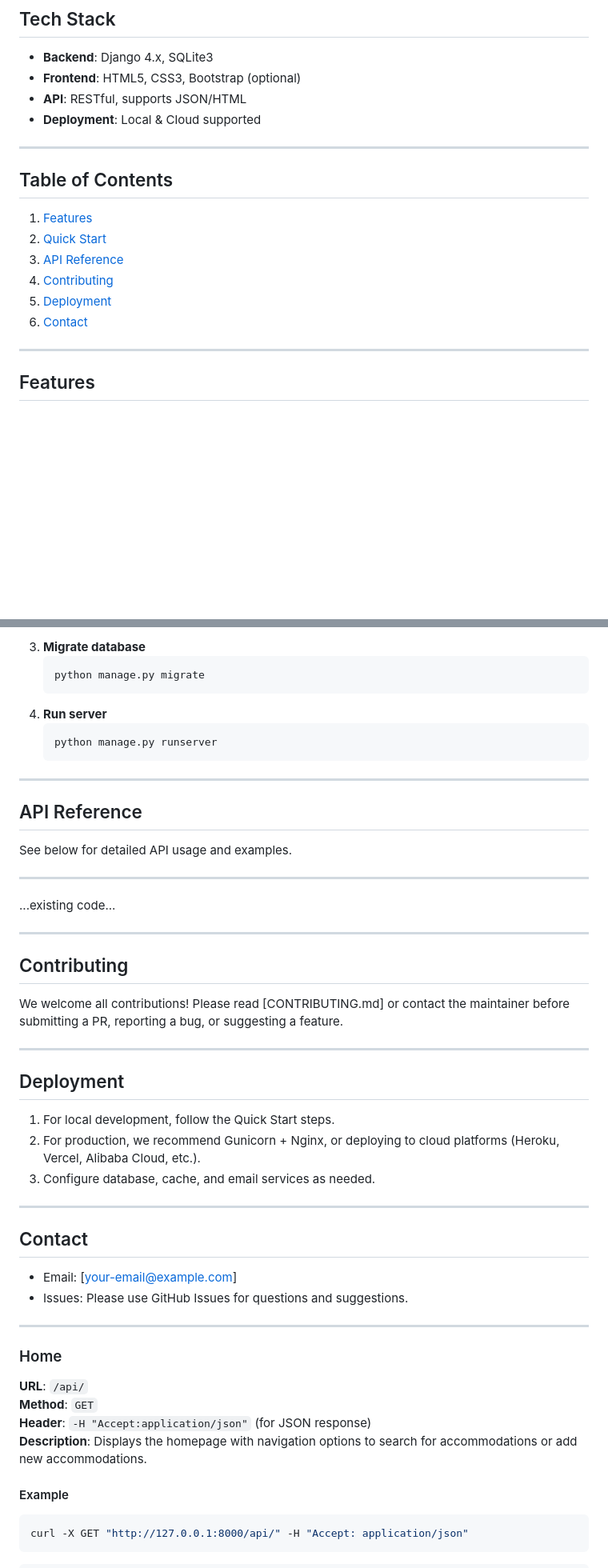
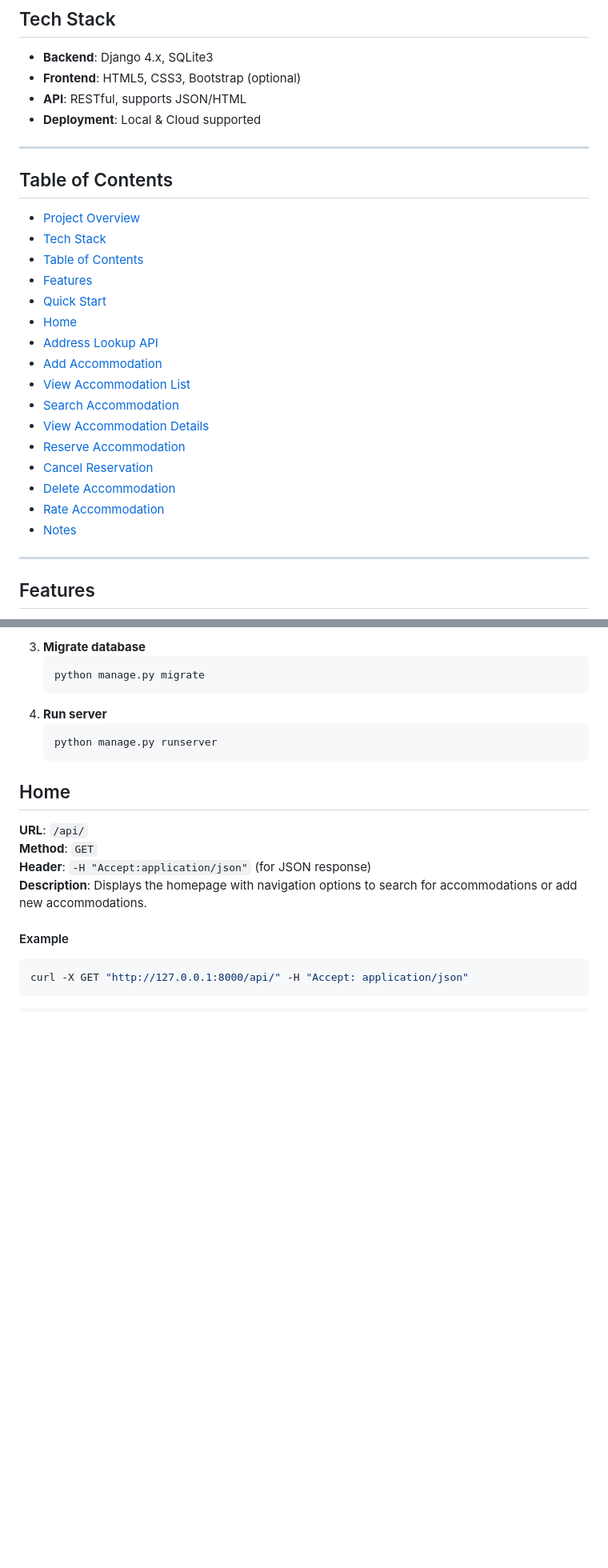
Before and after one commit to GuiyinTIAN/UniHaven, a Markdown page: README.md, 2 parts joined by grey strips. Shown at 80% size. Drawn GitHub-style; blank space fills up the shorter version.

````diff
--- a/README.md
+++ b/README.md
@@ -25,14 +25,25 @@
 
 ---
 
+
 ## Table of Contents
-1. [Features](#features)
-2. [Quick Start](#quick-start)
-3. [API Reference](#api-reference)
-4. [Contributing](#contributing)
-5. [Deployment](#deployment)
-6. [Contact](#contact)
 
+- [Project Overview](#project-overview)
+- [Tech Stack](#tech-stack)
+- [Table of Contents](#table-of-contents)
+- [Features](#features)
+- [Quick Start](#quick-start)
+- [Home](#home)
+- [Address Lookup API](#address-lookup-api)
+- [Add Accommodation](#add-accommodation)
+- [View Accommodation List](#view-accommodation-list)
+- [Search Accommodation](#search-accommodation)
+- [View Accommodation Details](#view-accommodation-details)
+- [Reserve Accommodation](#reserve-accommodation)
+- [Cancel Reservation](#cancel-reservation)
+- [Delete Accommodation](#delete-accommodation)
+- [Rate Accommodation](#rate-accommodation)
+- [Notes](#notes)
 ---
 
 ## Features
@@ -66,40 +77,7 @@
     python manage.py runserver
     ```
 
----
-
-## API Reference
-
-See below for detailed API usage and examples.
-
----
-
-...existing code...
-
----
-
-## Contributing
-
-We welcome all contributions! Please read [CONTRIBUTING.md] or contact the maintainer before submitting a PR, reporting a bug, or suggesting a feature.
-
----
-
-## Deployment
-
-1. For local development, follow the Quick Start steps.
-2. For production, we recommend Gunicorn + Nginx, or deploying to cloud platforms (Heroku, Vercel, Alibaba Cloud, etc.).
-3. Configure database, cache, and email services as needed.
-
----
-
-## Contact
-
-- Email: [your-email@example.com]
-- Issues: Please use GitHub Issues for questions and suggestions.
-
----
-
-### Home
+## Home
 
 **URL**: `/api/`
 **Method**: `GET`
````
Also changed, not shown: other parts of README.md (+11 -9 lines), README_CN.md (+15 -49 lines).
